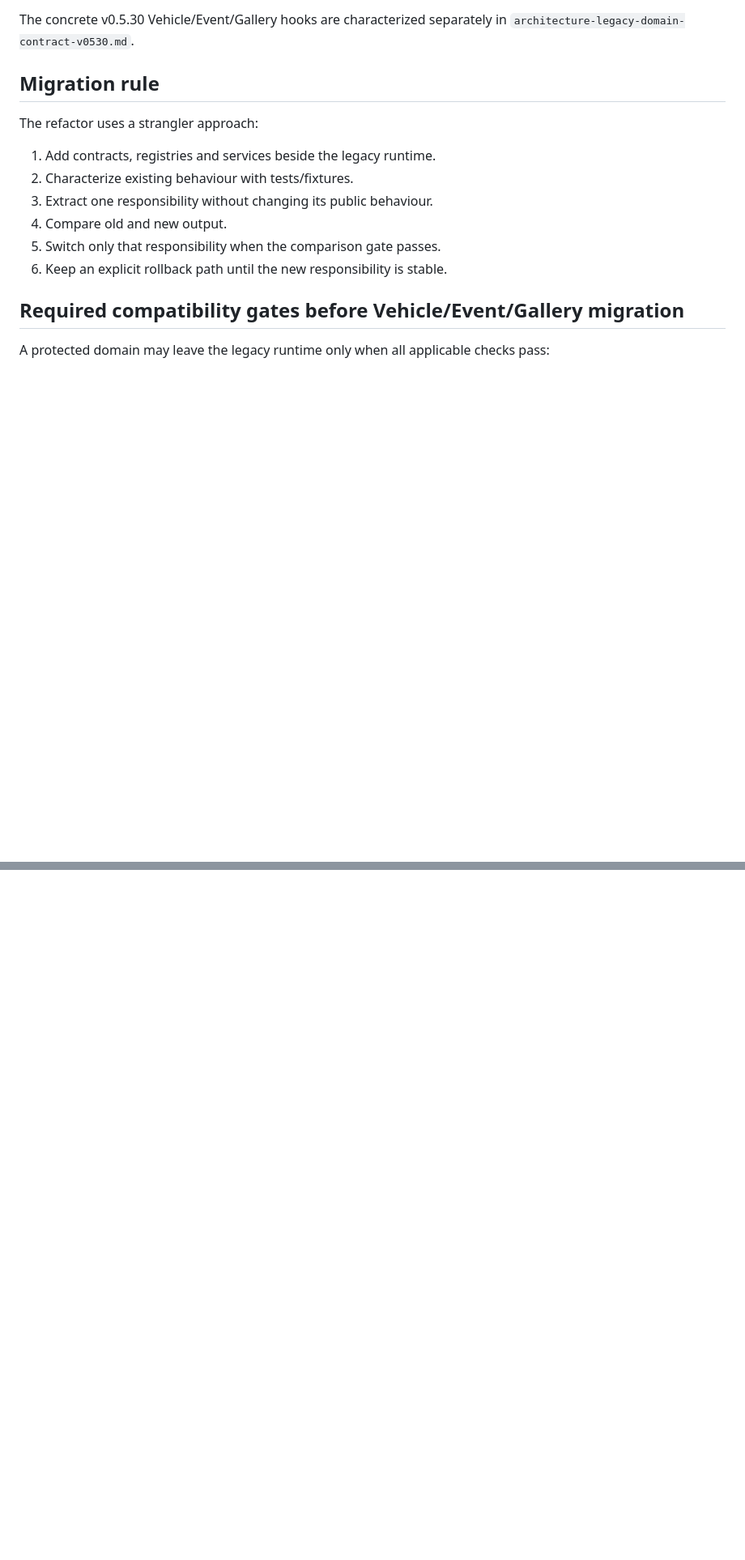
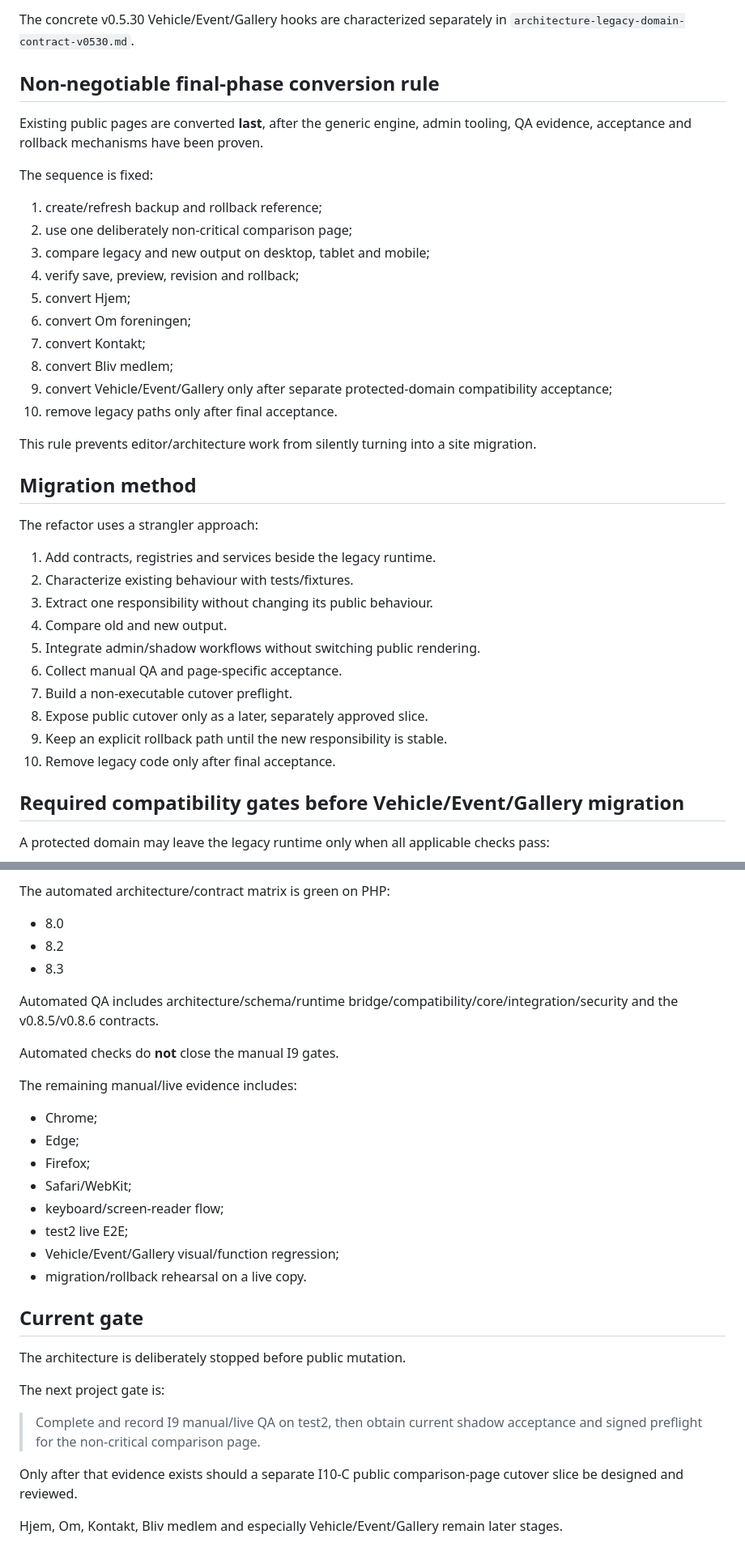
Before and after one commit to phenixdk2020/hangar18-manager, a Markdown page: docs/architecture-migration.md, 2 parts joined by grey strips. Shown at 81% size. Rendered like a GitHub page; blank space fills up the shorter version.

```diff
--- a/docs/architecture-migration.md
+++ b/docs/architecture-migration.md
@@ -25,7 +29,26 @@ A refactor commit must not switch a protected domain to a new renderer merely be
 
 The concrete v0.5.30 Vehicle/Event/Gallery hooks are characterized separately in `architecture-legacy-domain-contract-v0530.md`.
 
-## Migration rule
+## Non-negotiable final-phase conversion rule
+
+Existing public pages are converted **last**, after the generic engine, admin tooling, QA evidence, acceptance and rollback mechanisms have been proven.
+
+The sequence is fixed:
+
+1. create/refresh backup and rollback reference;
+2. use one deliberately non-critical comparison page;
+3. compare legacy and new output on desktop, tablet and mobile;
+4. verify save, preview, revision and rollback;
+5. convert Hjem;
+6. convert Om foreningen;
+7. convert Kontakt;
+8. convert Bliv medlem;
+9. convert Vehicle/Event/Gallery only after separate protected-domain compatibility acceptance;
+10. remove legacy paths only after final acceptance.
+
+This rule prevents editor/architecture work from silently turning into a site migration.
+
+## Migration method
 
 The refactor uses a strangler approach:
 
@@ -33,8 +56,12 @@ The refactor uses a strangler approach:
 2. Characterize existing behaviour with tests/fixtures.
 3. Extract one responsibility without changing its public behaviour.
 4. Compare old and new output.
-5. Switch only that responsibility when the comparison gate passes.
-6. Keep an explicit rollback path until the new responsibility is stable.
+5. Integrate admin/shadow workflows without switching public rendering.
+6. Collect manual QA and page-specific acceptance.
+7. Build a non-executable cutover preflight.
+8. Expose public cutover only as a later, separately approved slice.
+9. Keep an explicit rollback path until the new responsibility is stable.
+10. Remove legacy code only after final acceptance.
 
 ## Required compatibility gates before Vehicle/Event/Gallery migration
 
@@ -121,0 +202,32 @@ The Architecture Foundation workflow runs on PHP 8.0, 8.2 and 8.3 and must pass:
+The automated architecture/contract matrix is green on PHP:
+
+- 8.0
+- 8.2
+- 8.3
+
+Automated QA includes architecture/schema/runtime bridge/compatibility/core/integration/security and the v0.8.5/v0.8.6 contracts.
+
+Automated checks do **not** close the manual I9 gates.
+
+The remaining manual/live evidence includes:
+
+- Chrome;
+- Edge;
+- Firefox;
+- Safari/WebKit;
+- keyboard/screen-reader flow;
+- test2 live E2E;
+- Vehicle/Event/Gallery visual/function regression;
+- migration/rollback rehearsal on a live copy.
+
+## Current gate
+
+The architecture is deliberately stopped before public mutation.
+
+The next project gate is:
+
+> Complete and record I9 manual/live QA on test2, then obtain current shadow acceptance and signed preflight for the non-critical comparison page.
+
+Only after that evidence exists should a separate I10-C public comparison-page cutover slice be designed and reviewed.
+
+Hjem, Om, Kontakt, Bliv medlem and especially Vehicle/Event/Gallery remain later stages.
```
Also changed, not shown: other parts of docs/architecture-migration.md (+103 -46 lines).
